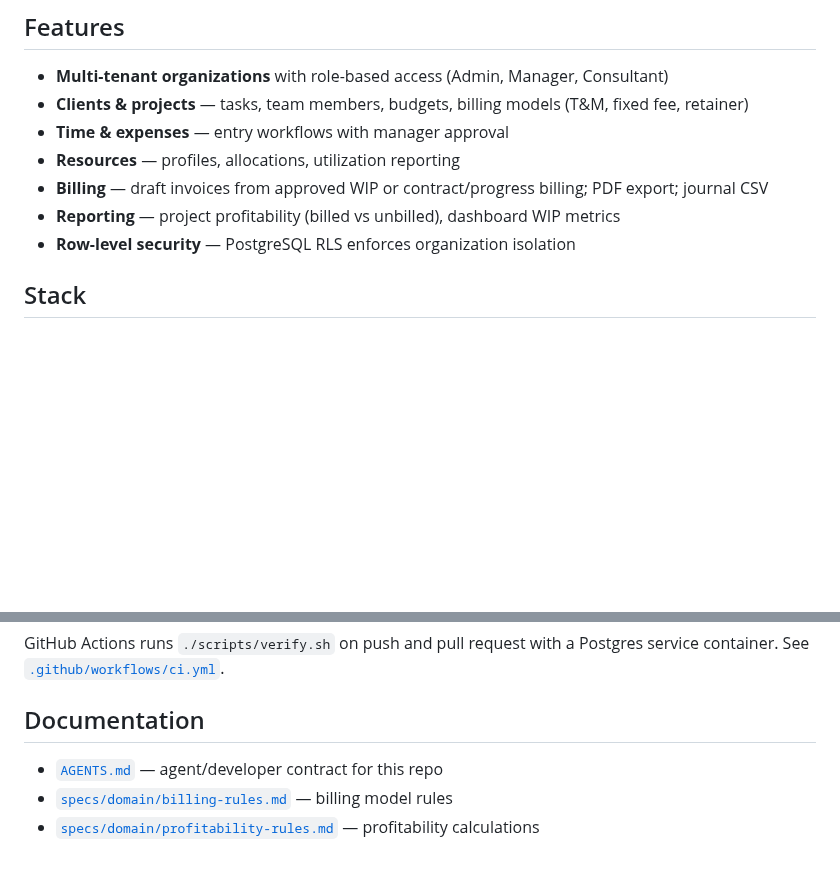
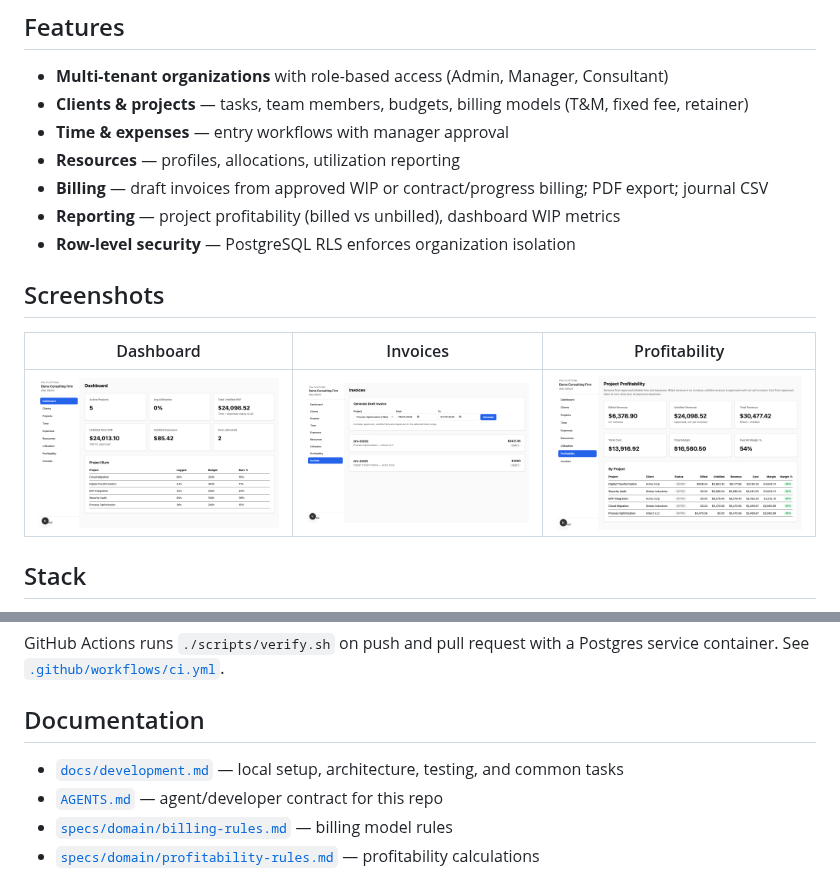
Before and after one commit to SafetyMP/Professional-Service-Automation, a Markdown page: README.md, 2 parts joined by grey strips. GitHub-like rendering; pictures changed too: docs/images/dashboard.png (added), docs/images/invoices.png (added), docs/images/profitability.png (added); blank space fills up the shorter version.

```diff
--- a/README.md
+++ b/README.md
@@ -15,6 +15,12 @@ Open-source Professional Services Automation platform for consulting and profess
 - **Billing** — draft invoices from approved WIP or contract/progress billing; PDF export; journal CSV
 - **Reporting** — project profitability (billed vs unbilled), dashboard WIP metrics
 - **Row-level security** — PostgreSQL RLS enforces organization isolation
+
+## Screenshots
+
+| Dashboard | Invoices | Profitability |
+|-----------|----------|---------------|
+| ![Dashboard](docs/images/dashboard.png) | ![Invoices](docs/images/invoices.png) | ![Profitability](docs/images/profitability.png) |
 
 ## Stack
 
@@ -116,6 +122,7 @@ GitHub Actions runs `./scripts/verify.sh` on push and pull request with a Postgr
 
 ## Documentation
 
+- [`docs/development.md`](docs/development.md) — local setup, architecture, testing, and common tasks
 - [`AGENTS.md`](AGENTS.md) — agent/developer contract for this repo
 - [`specs/domain/billing-rules.md`](specs/domain/billing-rules.md) — billing model rules
 - [`specs/domain/profitability-rules.md`](specs/domain/profitability-rules.md) — profitability calculations
```
Also changed, not shown: CHANGELOG.md (+6 -1 lines), docs/development.md (added, +125 -0 lines), 3 other files.
